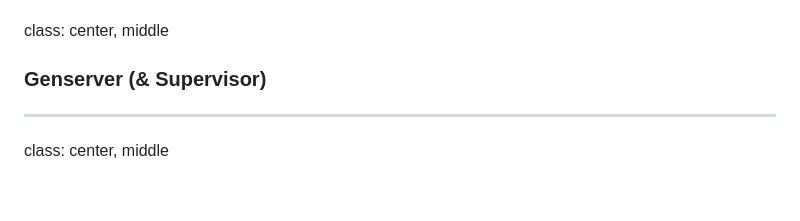
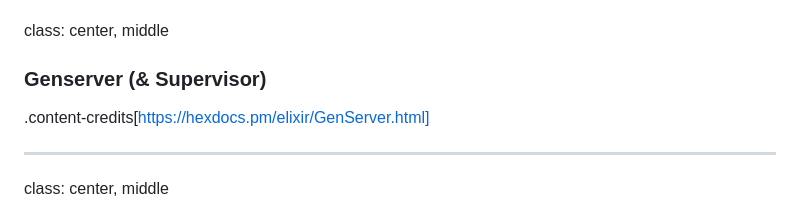
Before and after one commit to AgarwalConsulting/elixir_training, a Markdown page: docs/slides.md, the part around the change. Rendered like a GitHub page; blank space fills up the shorter version.

Commit message:
Adding content credits.

```diff
--- a/docs/slides.md
+++ b/docs/slides.md
@@ -1807,6 +1807,8 @@ class: center, middle
 
 ### Genserver (& Supervisor)
 
+.content-credits[https://hexdocs.pm/elixir/GenServer.html]
+
 ---
 class: center, middle
 
```
